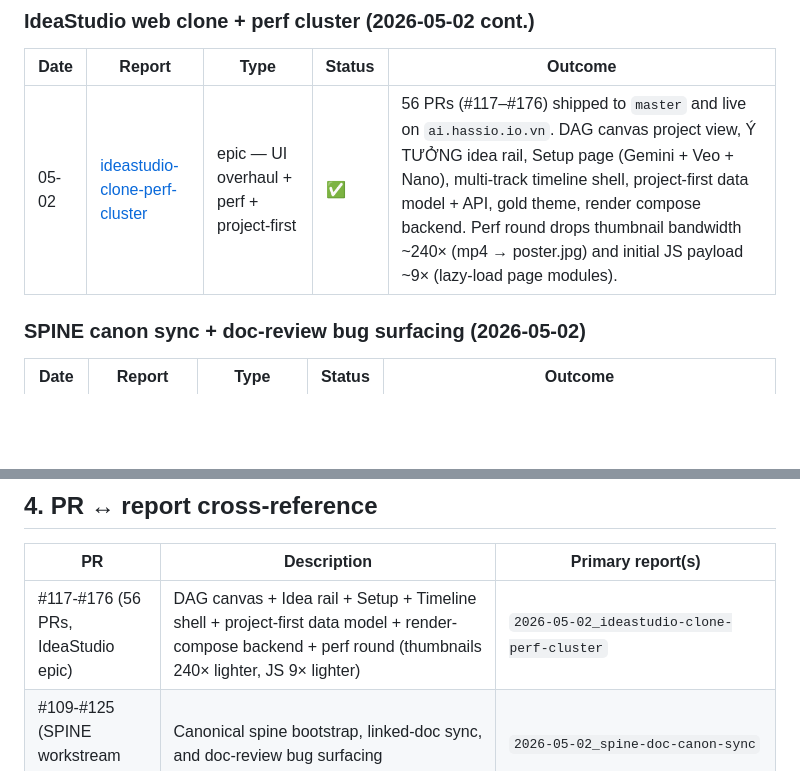
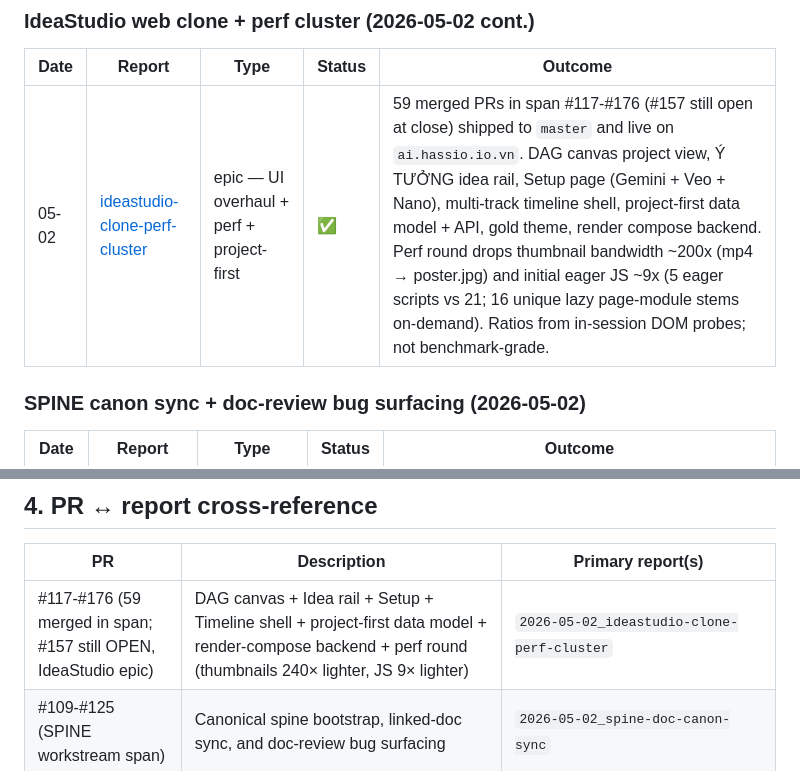
Before and after one commit to ngoctuandt1/FlowEngine, a Markdown page: docs/session-reports/INDEX.md, 2 parts joined by grey strips. Rendered like a GitHub page; blank space fills up the shorter version.

```diff
--- a/docs/session-reports/INDEX.md
+++ b/docs/session-reports/INDEX.md
@@ -53,7 +53,7 @@
 
 | Date | Report | Type | Status | Outcome |
 |---|---|---|---|---|
-| 05-02 | [ideastudio-clone-perf-cluster](2026-05-02_ideastudio-clone-perf-cluster.md) | epic — UI overhaul + perf + project-first | ✅ | 56 PRs (#117–#176) shipped to `master` and live on `ai.hassio.io.vn`. DAG canvas project view, Ý TƯỞNG idea rail, Setup page (Gemini + Veo + Nano), multi-track timeline shell, project-first data model + API, gold theme, render compose backend. Perf round drops thumbnail bandwidth ~240× (mp4 → poster.jpg) and initial JS payload ~9× (lazy-load page modules). |
+| 05-02 | [ideastudio-clone-perf-cluster](2026-05-02_IDEA-CLONE_ideastudio-clone-perf-cluster.md) | epic — UI overhaul + perf + project-first | ✅ | 59 merged PRs in span #117-#176 (#157 still open at close) shipped to `master` and live on `ai.hassio.io.vn`. DAG canvas project view, Ý TƯỞNG idea rail, Setup page (Gemini + Veo + Nano), multi-track timeline shell, project-first data model + API, gold theme, render compose backend. Perf round drops thumbnail bandwidth ~200x (mp4 → poster.jpg) and initial eager JS ~9x (5 eager scripts vs 21; 16 unique lazy page-module stems on-demand). Ratios from in-session DOM probes; not benchmark-grade. |
 
 ### SPINE canon sync + doc-review bug surfacing (2026-05-02)
 
@@ -164,7 +164,7 @@ Single-day landing of B1-B12 + Tier 1 DOM validation. Tag: `v0.2.0-phase-a` at `
 
 | PR | Description | Primary report(s) |
 |---|---|---|
-| #117-#176 (56 PRs, IdeaStudio epic) | DAG canvas + Idea rail + Setup + Timeline shell + project-first data model + render-compose backend + perf round (thumbnails 240× lighter, JS 9× lighter) | `2026-05-02_ideastudio-clone-perf-cluster` |
+| #117-#176 (59 merged in span; #157 still OPEN, IdeaStudio epic) | DAG canvas + Idea rail + Setup + Timeline shell + project-first data model + render-compose backend + perf round (thumbnails 240× lighter, JS 9× lighter) | `2026-05-02_ideastudio-clone-perf-cluster` |
 | #109-#125 (SPINE workstream span) | Canonical spine bootstrap, linked-doc sync, and doc-review bug surfacing | `2026-05-02_spine-doc-canon-sync` |
 | #90-#108 (excluding #93) | Public dashboard/pages, auth gate, deploy hardening, public cutover | `2026-05-01_web-ai-hassio-flowengine-cutover` |
 | #2-#8 | flow-bugs epic | `B<n>` reports + Tier 1 r2 |
```
Also changed, not shown: other parts of docs/session-reports/INDEX.md (+1 -1 lines), docs/PROJECT_SPINE.md (+2 -2 lines), docs/session-reports/2026-05-02_IDEA-CLONE_ideastudio-clone-perf-cluster.md (renamed from docs/session-reports/2026-05-02_ideastudio-clone-perf-cluster.md, +32 -21 lines).
